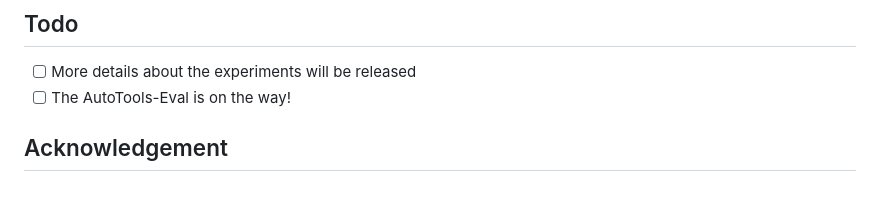
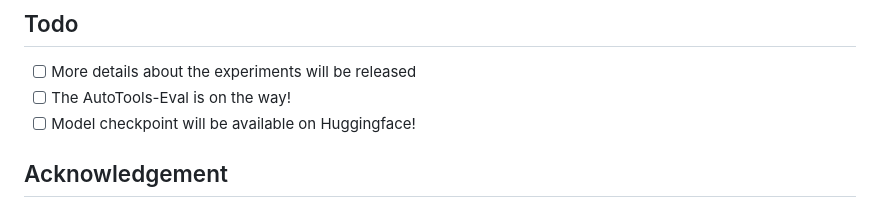
Before and after one commit to mangopy/AutoTools, a Markdown page: README.md, the part around the change. Drawn GitHub-style.

```diff
--- a/README.md
+++ b/README.md
@@ -165,6 +165,7 @@ The training dataset of the three learning tasks in AutoTools-learning can be do
 ## Todo
 - [ ] More details about the experiments will be released
 - [ ] The AutoTools-Eval is on the way!
+- [ ] Model checkpoint will be available on Huggingface!
 
 ## Acknowledgement
 We sincerely thank prior work, such as [CodeAct](https://github.com/xingyaoww/code-act) and [Llama-Factory](https://github.com/hiyouga/LLaMA-Factory/tree/main), which inspire this project or provide strong technique reference.
```
